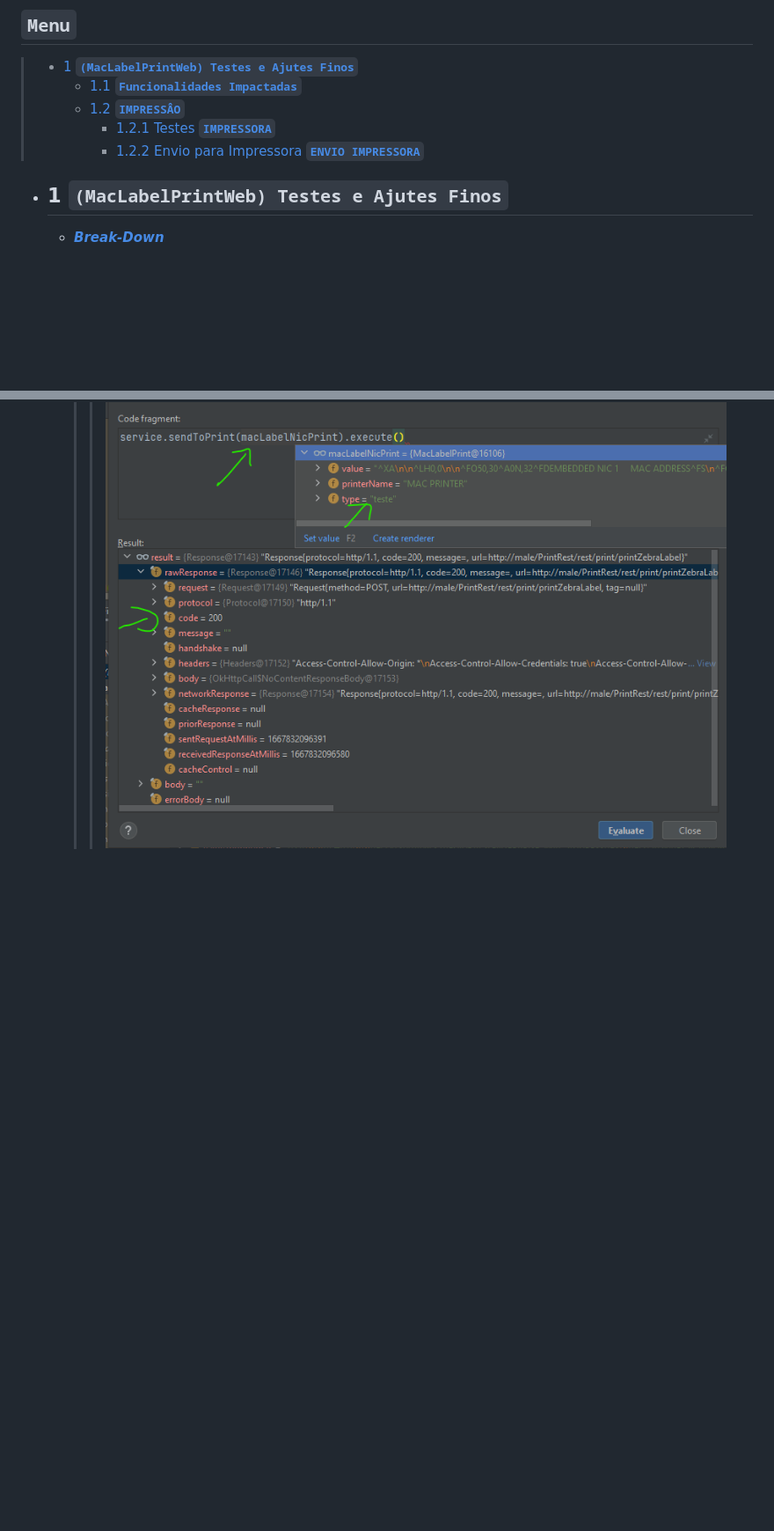
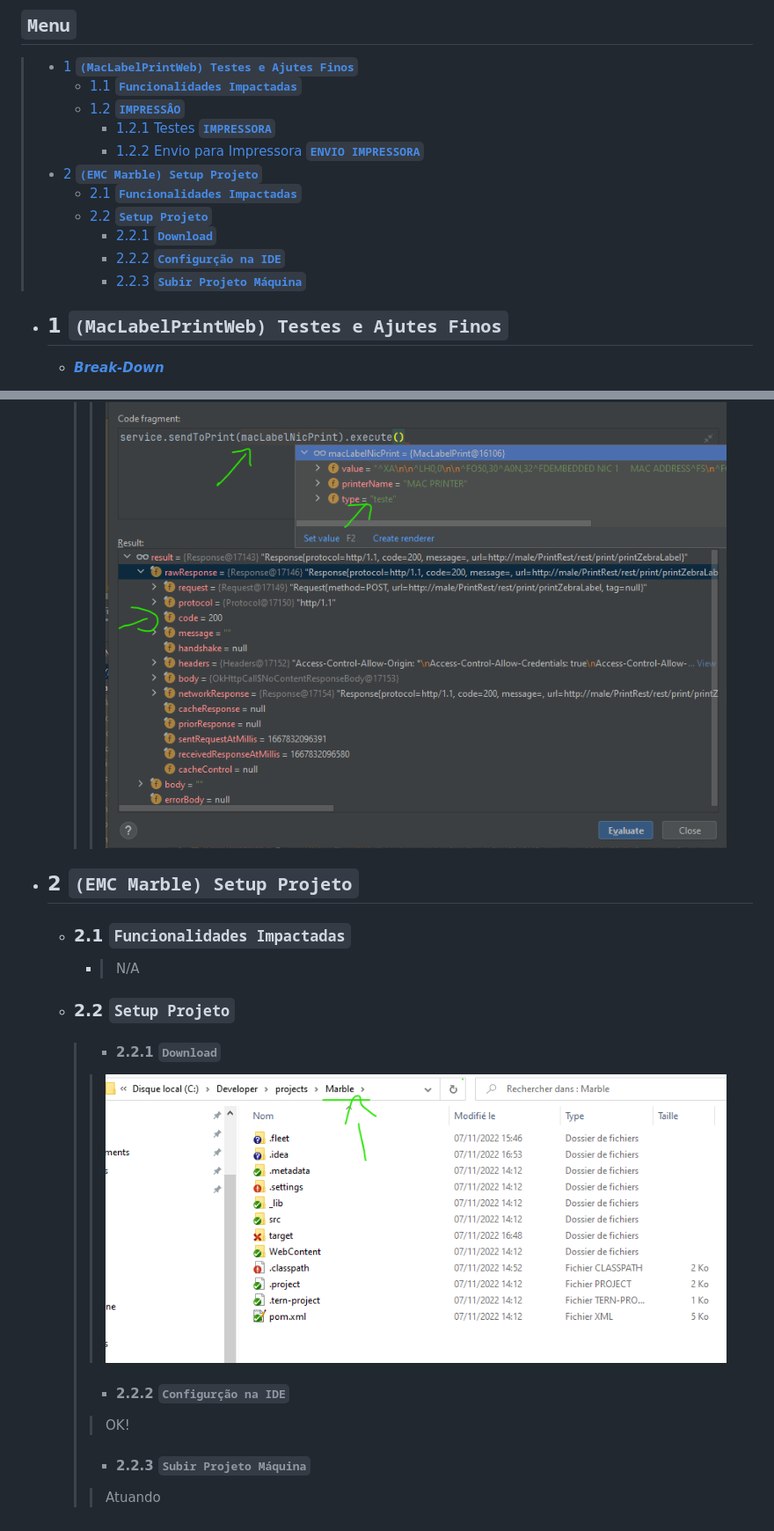
Before and after one commit to bvalentim0/foxconn, a Markdown page: 07112022.md, 2 parts joined by grey strips. Shown: that part at 88% size. Rendered like a GitHub page; pictures changed too: img/07112022/download_projeto_emc_marble.png (added); blank space fills up the shorter version.

Commit message:
EMC Marble inicio

```diff
--- a/07112022.md
+++ b/07112022.md
@@ -9,6 +9,12 @@
 >   - [1.2 **`IMPRESSÂO`**](#12-IMPRESSÂO)
 >     - [1.2.1 Testes **`IMPRESSORA`**](#121-Testes-LOGIN)
 >     - [1.2.2 Envio para Impressora **`ENVIO IMPRESSORA`**](#122-Envio-para-Impressora-ENVIO-IMPRESSORA)
+> - [2 **`(EMC Marble) Setup Projeto`**](#2-(EMC-Marble)-Configuração)
+>   - [2.1 **`Funcionalidades Impactadas`**](#21-Funcionalidades-Impactadas)
+>   - [2.2 **`Setup Projeto`**](#22-Setup-Projeto)
+>     - [2.2.1 **`Download`**](#221-Download)
+>     - [2.2.2 **`Configurção na IDE`**](#222-Configurção-na-IDE)
+>     - [2.2.3 **`Subir Projeto Máquina`**](#223-Subir-Projeto-Máquina)
 
 - ## 1 **`(MacLabelPrintWeb) Testes e Ajutes Finos`**
   - _**[Break-Down](https://docs.google.com/spreadsheets/d/1mk-6tkrOC_l74kDBjqkk-3S-XsXkVOYIQLb1vwm_-wg/edit#gid=0)**_
@@ -19,3 +25,13 @@
       >>![](gif/impression_test.gif)
     > - #### 1.2.2 Envio para Impressora **`ENVIO IMPRESSORA`**
       >>![](img/07112022/send_to_print.png)
+- ## 2 **`(EMC Marble) Setup Projeto`**
+  - ### 2.1 **`Funcionalidades Impactadas`**
+    - > N/A
+  - ### 2.2 **`Setup Projeto`**
+    > - #### 2.2.1  **`Download`**
+      >>![](img/07112022/download_projeto_emc_marble.png)
+    > - #### 2.2.2 **`Configurção na IDE`**
+      >>OK!
+    > - #### 2.2.3 **`Subir Projeto Máquina`**
+      >>Atuando
```
Also changed, not shown: 03112022.md (+2 -2 lines), img/03112022/profiles_on_db.png (renamed from img/profiles_on_db.png), img/03112022/roles_on_db.png (renamed from img/roles_on_db.png), 2 other files.
